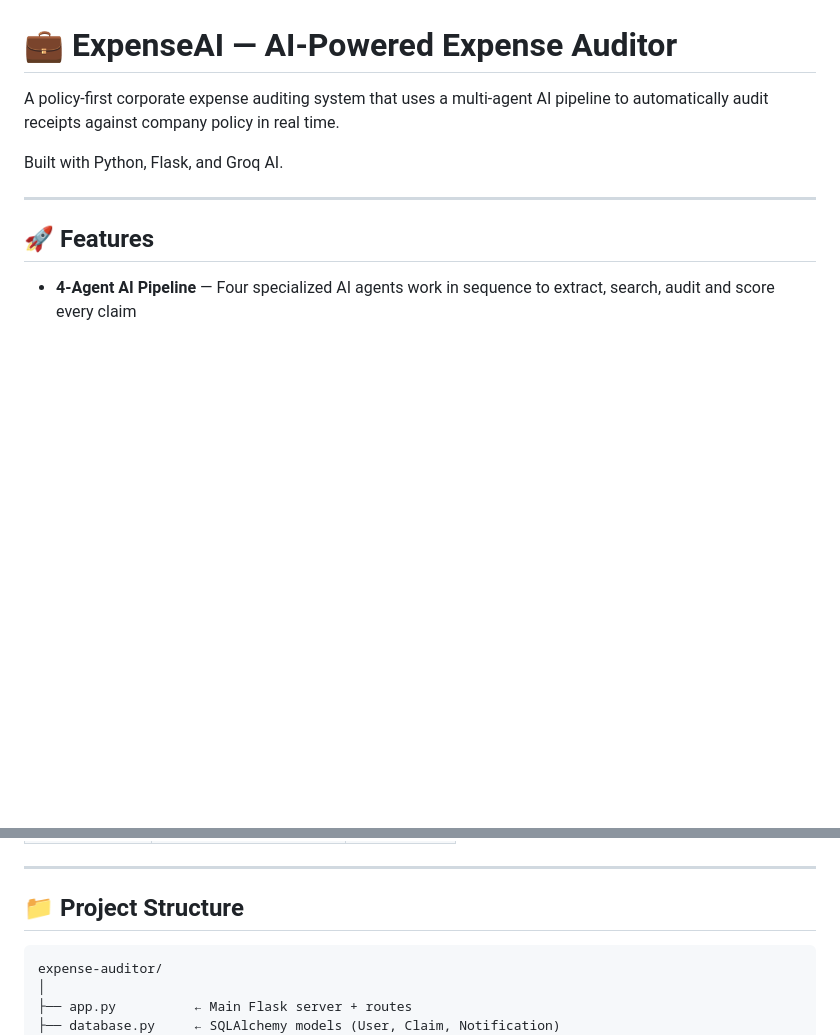
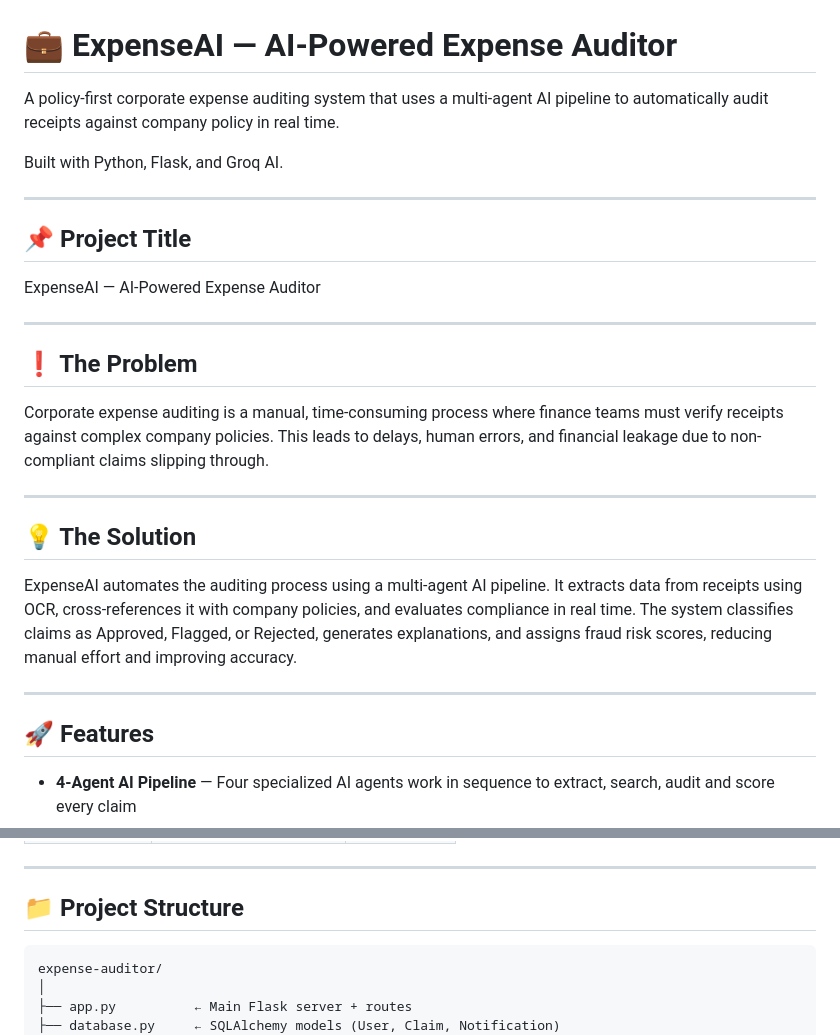
Before and after one commit to pmacky/expense-auditor, a Markdown page: README.md, 2 parts joined by grey strips. Drawn GitHub-style; blank space fills up the shorter version.

````diff
--- a/README.md
+++ b/README.md
@@ -5,6 +5,21 @@ multi-agent AI pipeline to automatically audit receipts against
 company policy in real time.
 
 Built with Python, Flask, and Groq AI.
+
+---
+
+## 📌 Project Title
+ExpenseAI — AI-Powered Expense Auditor
+
+---
+
+## ❗ The Problem
+Corporate expense auditing is a manual, time-consuming process where finance teams must verify receipts against complex company policies. This leads to delays, human errors, and financial leakage due to non-compliant claims slipping through.
+
+---
+
+## 💡 The Solution
+ExpenseAI automates the auditing process using a multi-agent AI pipeline. It extracts data from receipts using OCR, cross-references it with company policies, and evaluates compliance in real time. The system classifies claims as Approved, Flagged, or Rejected, generates explanations, and assigns fraud risk scores, reducing manual effort and improving accuracy.
 
 ---
 
@@ -118,7 +145,8 @@ Visit `http://127.0.0.1:5000`
 ---
 
 ## 📁 Project Structure
-```
+
+~~~text
 expense-auditor/
 │
 ├── app.py          ← Main Flask server + routes
````
Also changed, not shown: other parts of README.md (+40 -29 lines).
